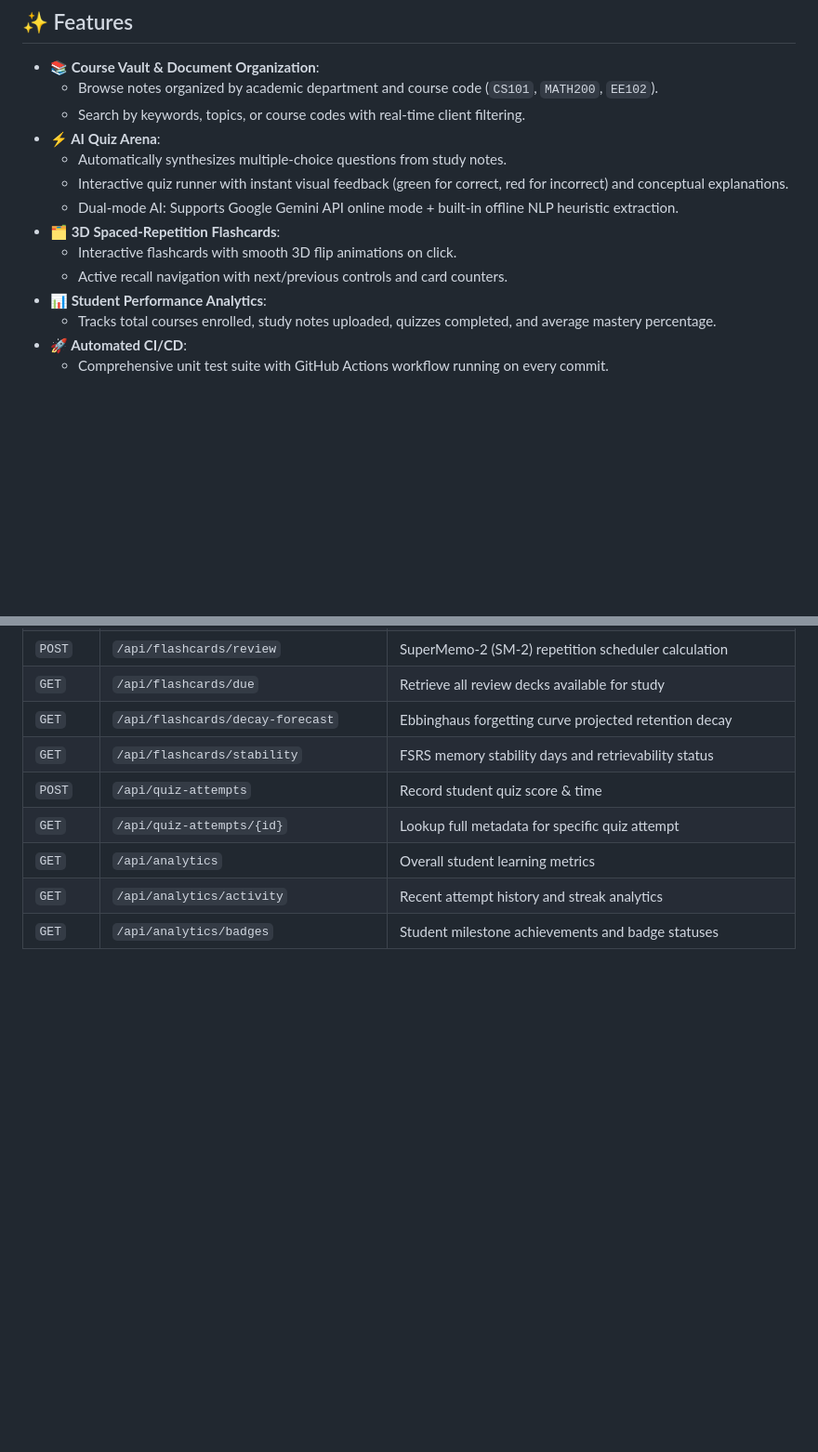
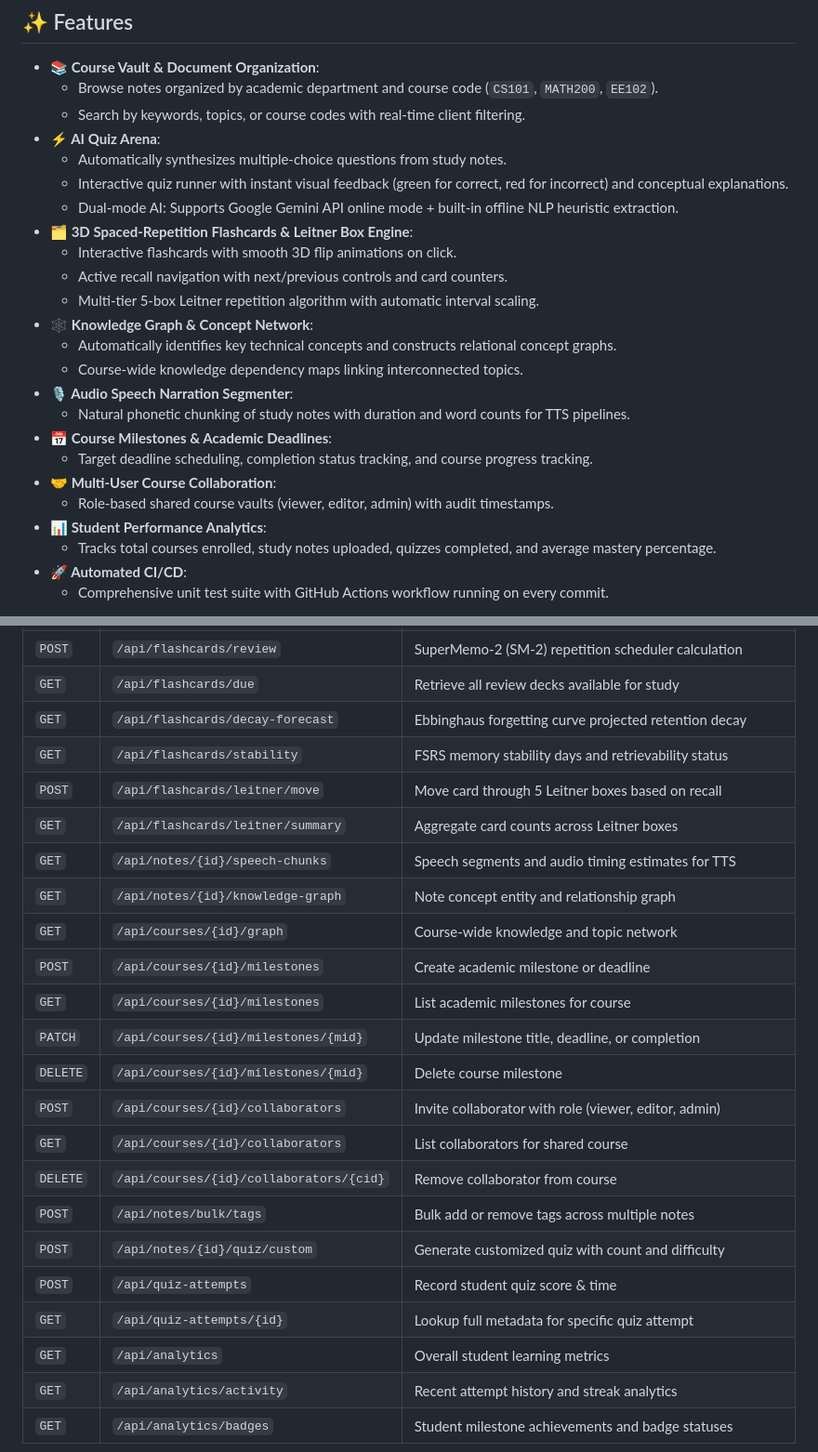
Before and after one commit to vaidikgarg-bit/study-vault, a Markdown page: README.md, 2 parts joined by grey strips. Shown at 93% size. Drawn GitHub-style; blank space fills up the shorter version.

Commit message:
docs: document Leitner scheduling, Knowledge Graph, and v1.6 API endpoints in README

```diff
--- a/README.md
+++ b/README.md
@@ -21,9 +21,19 @@ An intelligent campus web application built with **FastAPI**, **SQLite**, and **
   - Automatically synthesizes multiple-choice questions from study notes.
   - Interactive quiz runner with instant visual feedback (green for correct, red for incorrect) and conceptual explanations.
   - Dual-mode AI: Supports Google Gemini API online mode + built-in offline NLP heuristic extraction.
-- **🗂️ 3D Spaced-Repetition Flashcards**:
+- **🗂️ 3D Spaced-Repetition Flashcards & Leitner Box Engine**:
   - Interactive flashcards with smooth 3D flip animations on click.
   - Active recall navigation with next/previous controls and card counters.
+  - Multi-tier 5-box Leitner repetition algorithm with automatic interval scaling.
+- **🕸️ Knowledge Graph & Concept Network**:
+  - Automatically identifies key technical concepts and constructs relational concept graphs.
+  - Course-wide knowledge dependency maps linking interconnected topics.
+- **🎙️ Audio Speech Narration Segmenter**:
+  - Natural phonetic chunking of study notes with duration and word counts for TTS pipelines.
+- **📅 Course Milestones & Academic Deadlines**:
+  - Target deadline scheduling, completion status tracking, and course progress tracking.
+- **🤝 Multi-User Course Collaboration**:
+  - Role-based shared course vaults (viewer, editor, admin) with audit timestamps.
 - **📊 Student Performance Analytics**:
   - Tracks total courses enrolled, study notes uploaded, quizzes completed, and average mastery percentage.
 - **🚀 Automated CI/CD**:
@@ -152,6 +162,20 @@ pytest tests -v
 | `GET` | `/api/flashcards/due` | Retrieve all review decks available for study |
 | `GET` | `/api/flashcards/decay-forecast` | Ebbinghaus forgetting curve projected retention decay |
 | `GET` | `/api/flashcards/stability` | FSRS memory stability days and retrievability status |
+| `POST` | `/api/flashcards/leitner/move` | Move card through 5 Leitner boxes based on recall |
+| `GET` | `/api/flashcards/leitner/summary` | Aggregate card counts across Leitner boxes |
+| `GET` | `/api/notes/{id}/speech-chunks` | Speech segments and audio timing estimates for TTS |
+| `GET` | `/api/notes/{id}/knowledge-graph` | Note concept entity and relationship graph |
+| `GET` | `/api/courses/{id}/graph` | Course-wide knowledge and topic network |
+| `POST` | `/api/courses/{id}/milestones` | Create academic milestone or deadline |
+| `GET` | `/api/courses/{id}/milestones` | List academic milestones for course |
+| `PATCH` | `/api/courses/{id}/milestones/{mid}` | Update milestone title, deadline, or completion |
+| `DELETE` | `/api/courses/{id}/milestones/{mid}` | Delete course milestone |
+| `POST` | `/api/courses/{id}/collaborators` | Invite collaborator with role (viewer, editor, admin) |
+| `GET` | `/api/courses/{id}/collaborators` | List collaborators for shared course |
+| `DELETE` | `/api/courses/{id}/collaborators/{cid}` | Remove collaborator from course |
+| `POST` | `/api/notes/bulk/tags` | Bulk add or remove tags across multiple notes |
+| `POST` | `/api/notes/{id}/quiz/custom` | Generate customized quiz with count and difficulty |
 | `POST` | `/api/quiz-attempts` | Record student quiz score & time |
 | `GET` | `/api/quiz-attempts/{id}` | Lookup full metadata for specific quiz attempt |
 | `GET` | `/api/analytics` | Overall student learning metrics |
```
